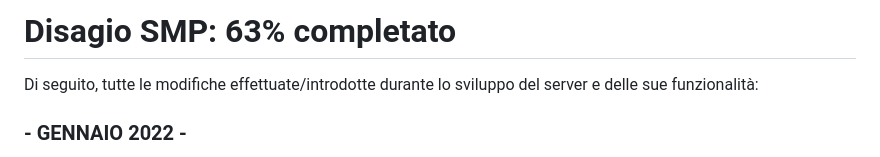
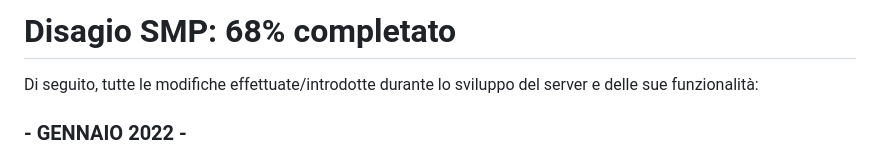
Before and after one commit to XedoIT/ultrasmp, a Markdown page: README.md, the part around the change. Drawn GitHub-style.

Commit message:
Aggiornata la percentuale di avanzamento

```diff
--- a/README.md
+++ b/README.md
@@ -1,4 +1,4 @@
-#  Disagio SMP: 63% completato
+#  Disagio SMP: 68% completato
   Di seguito, tutte le modifiche effettuate/introdotte durante lo sviluppo del server e delle sue funzionalità:
 
 ### - GENNAIO 2022 -
```
